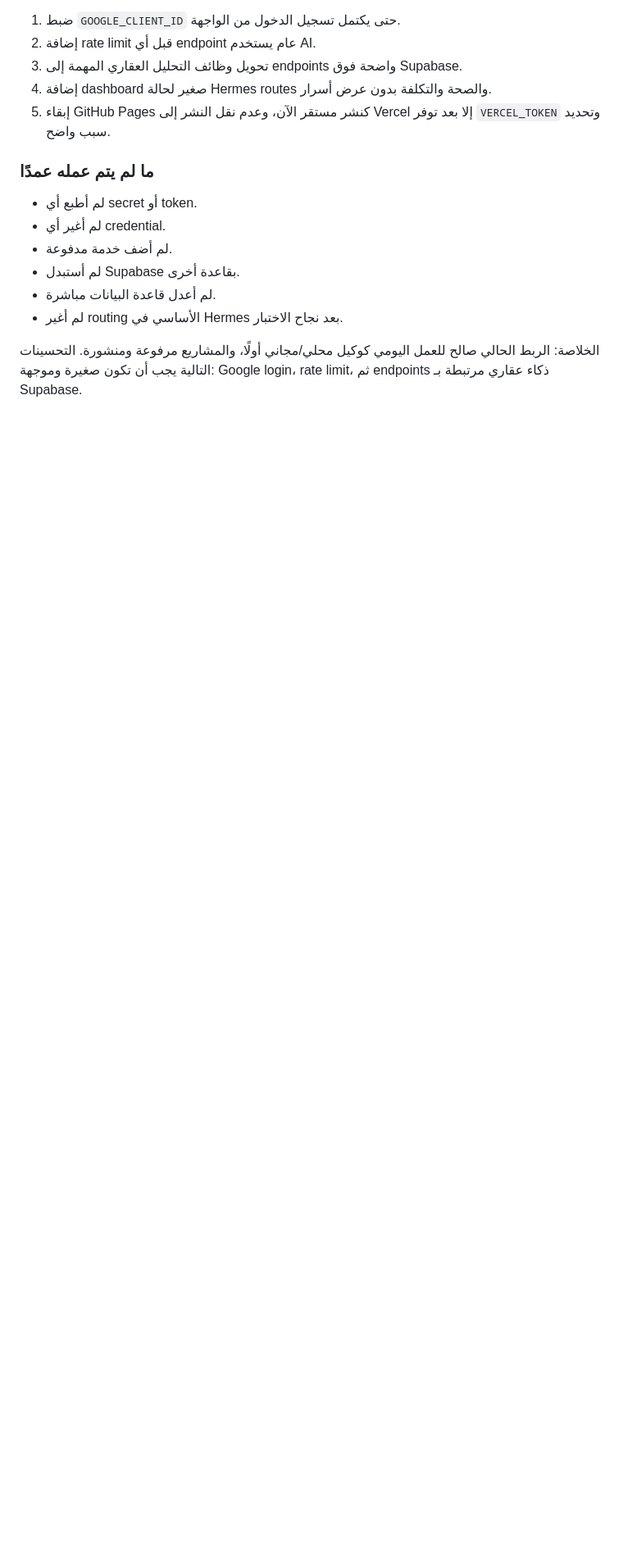
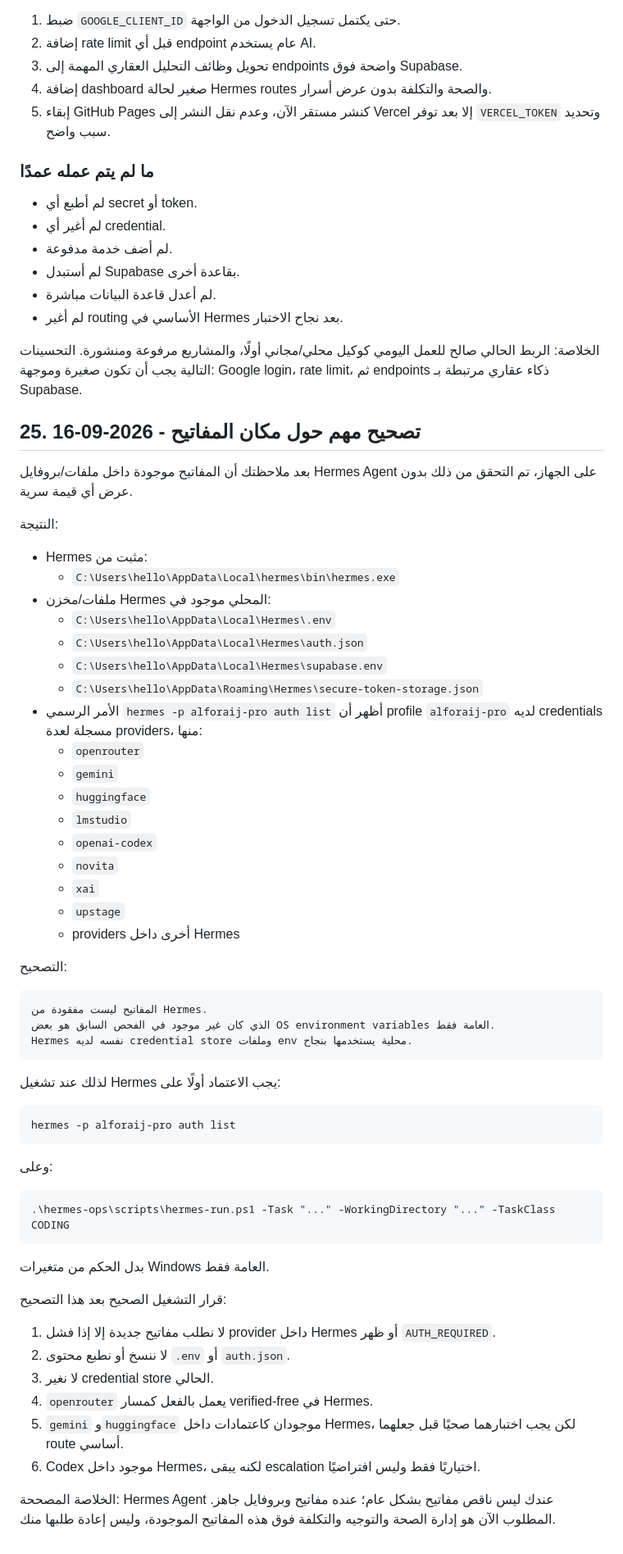
Before and after one commit to ahmedkamalsa/alforaij, a Markdown page: arabic_all.md, the part around the change. Shown at 82% size. Rendered like a GitHub page; blank space fills up the shorter version.

Commit message:
docs: clarify hermes credential store usage [skip ci]

````diff
--- a/arabic_all.md
+++ b/arabic_all.md
@@ -749,3 +749,60 @@ http://127.0.0.1:8000
 - لم أغير routing الأساسي في Hermes بعد نجاح الاختبار.
 
 الخلاصة: الربط الحالي صالح للعمل اليومي كوكيل محلي/مجاني أولًا، والمشاريع مرفوعة ومنشورة. التحسينات التالية يجب أن تكون صغيرة وموجهة: Google login، rate limit، ثم endpoints ذكاء عقاري مرتبطة بـ Supabase.
+
+## 25. تصحيح مهم حول مكان المفاتيح - 2026-09-16
+
+بعد ملاحظتك أن المفاتيح موجودة داخل ملفات/بروفايل Hermes Agent على الجهاز، تم التحقق من ذلك بدون عرض أي قيمة سرية.
+
+النتيجة:
+
+- Hermes مثبت من:
+  - `C:\Users\hello\AppData\Local\hermes\bin\hermes.exe`
+- ملفات/مخزن Hermes المحلي موجود في:
+  - `C:\Users\hello\AppData\Local\Hermes\.env`
+  - `C:\Users\hello\AppData\Local\Hermes\auth.json`
+  - `C:\Users\hello\AppData\Local\Hermes\supabase.env`
+  - `C:\Users\hello\AppData\Roaming\Hermes\secure-token-storage.json`
+- الأمر الرسمي `hermes -p alforaij-pro auth list` أظهر أن profile `alforaij-pro` لديه credentials مسجلة لعدة providers، منها:
+  - `openrouter`
+  - `gemini`
+  - `huggingface`
+  - `lmstudio`
+  - `openai-codex`
+  - `novita`
+  - `xai`
+  - `upstage`
+  - providers أخرى داخل Hermes
+
+التصحيح:
+
+```text
+المفاتيح ليست مفقودة من Hermes.
+الذي كان غير موجود في الفحص السابق هو بعض OS environment variables العامة فقط.
+Hermes نفسه لديه credential store وملفات env محلية يستخدمها بنجاح.
+```
+
+لذلك عند تشغيل Hermes يجب الاعتماد أولًا على:
+
+```powershell
+hermes -p alforaij-pro auth list
+```
+
+وعلى:
+
+```powershell
+.\hermes-ops\scripts\hermes-run.ps1 -Task "..." -WorkingDirectory "..." -TaskClass CODING
+```
+
+بدل الحكم من متغيرات Windows العامة فقط.
+
+قرار التشغيل الصحيح بعد هذا التصحيح:
+
+1. لا نطلب مفاتيح جديدة إلا إذا فشل provider داخل Hermes أو ظهر `AUTH_REQUIRED`.
+2. لا ننسخ أو نطبع محتوى `.env` أو `auth.json`.
+3. لا نغير credential store الحالي.
+4. `openrouter` يعمل بالفعل كمسار verified-free في Hermes.
+5. `gemini` و`huggingface` موجودان كاعتمادات داخل Hermes، لكن يجب اختبارهما صحيًا قبل جعلهما route أساسي.
+6. Codex موجود داخل Hermes، لكنه يبقى escalation اختياريًا فقط وليس افتراضيًا.
+
+الخلاصة المصححة: Hermes Agent عندك ليس ناقص مفاتيح بشكل عام؛ عنده مفاتيح وبروفايل جاهز. المطلوب الآن هو إدارة الصحة والتوجيه والتكلفة فوق هذه المفاتيح الموجودة، وليس إعادة طلبها منك.
````
